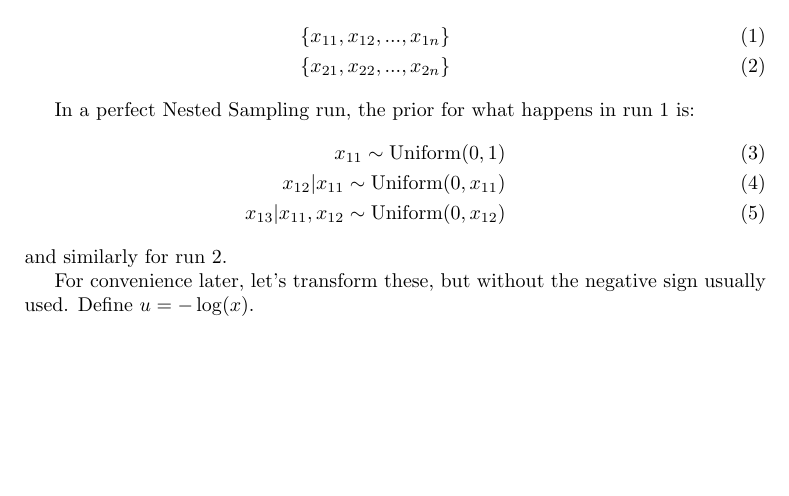
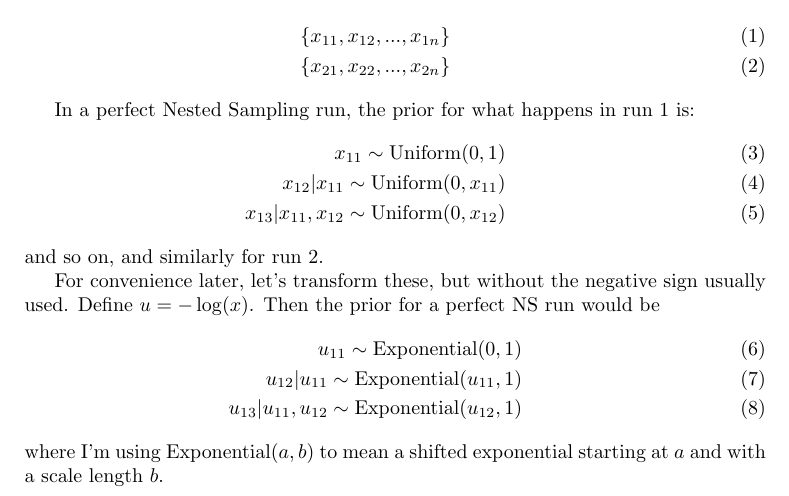
Before and after one commit to eggplantbren/NestedReality, a LaTeX document (doc/ms.tex): part of the page, cut so that both start at the same text, the shorter picture padded with empty space. Compiled offline with pdfLaTeX.

Commit message:
Take log

```diff
--- a/doc/ms.tex
+++ b/doc/ms.tex
@@ -37,9 +37,18 @@ x_{11} \sim \textnormal{Uniform}(0, 1)\\
 x_{12} | x_{11} \sim \textnormal{Uniform}(0, x_{11})\\
 x_{13} | x_{11}, x_{12} \sim \textnormal{Uniform}(0, x_{12})
 \end{eqnarray}
-and similarly for run 2.
+and so on, and similarly for run 2.
 
 For convenience later, let's transform these, but without the negative sign
-usually used. Define $u=-\log(x)$.
+usually used. Define $u=-\log(x)$. Then the prior for a perfect NS run would be
+\begin{eqnarray}
+u_{11} \sim \textnormal{Exponential}(0, 1)\\
+u_{12} | u_{11} \sim \textnormal{Exponential}(u_{11}, 1)\\
+u_{13} | u_{11}, u_{12} \sim \textnormal{Exponential}(u_{12}, 1)
+\end{eqnarray}
+where I'm using Exponential$(a, b)$ to mean a shifted exponential starting
+at $a$ and with a scale length $b$.
+
+
 
 \end{document}
```
